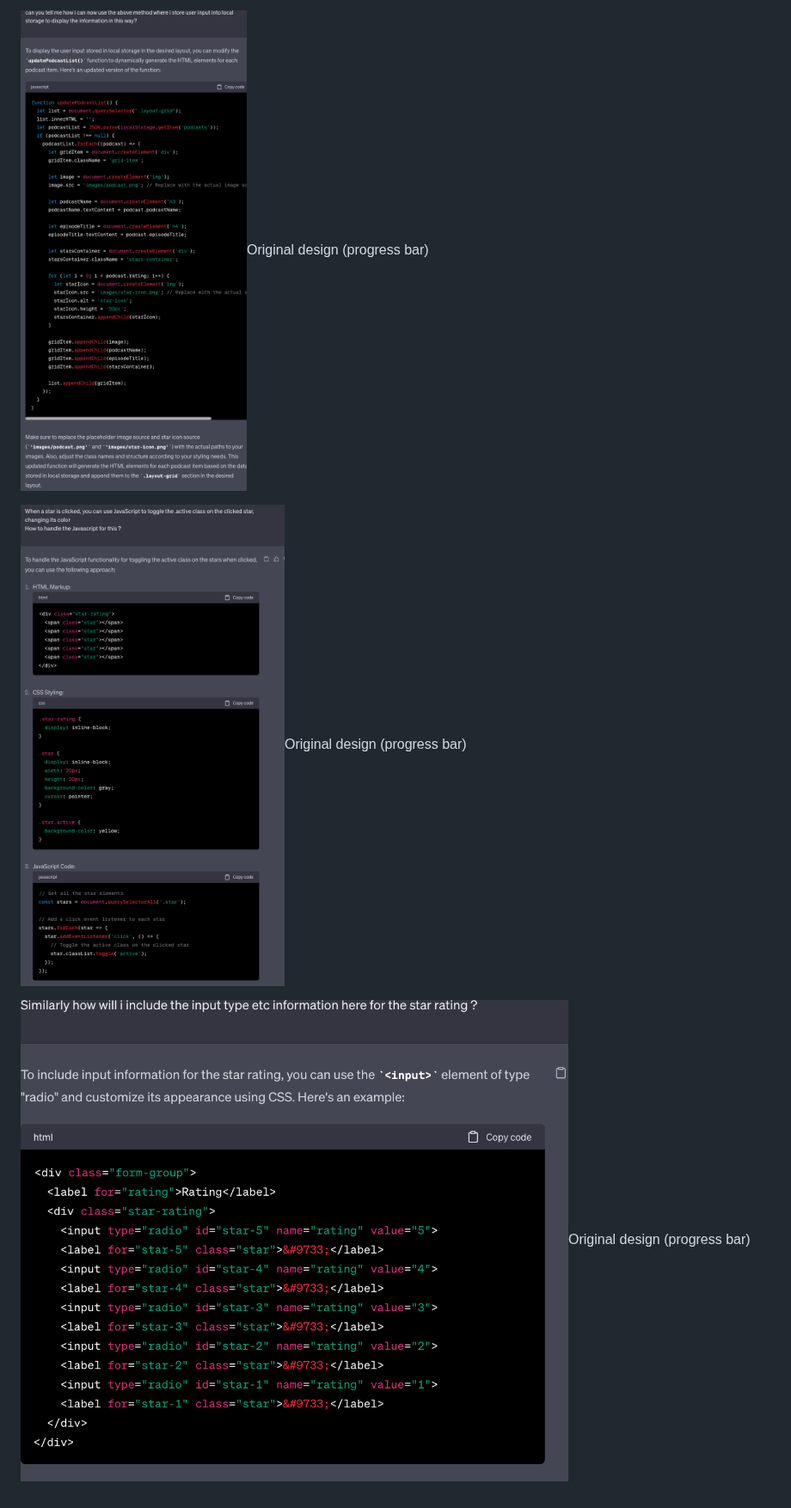
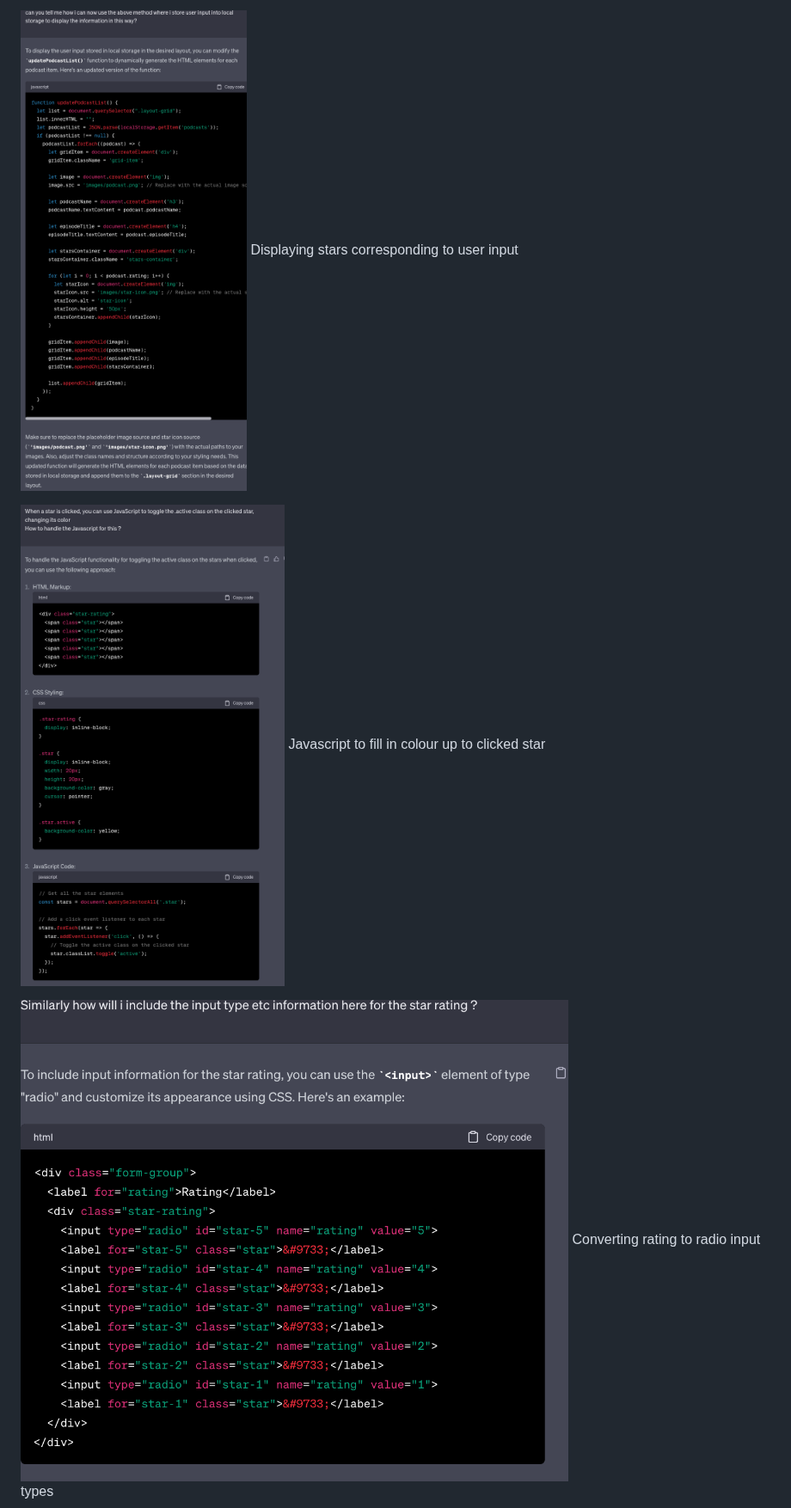
Before and after one commit to EvaMary82/emar2130, a Markdown page: README.md, the part around one of its changes. Shown at 86% size. Drawn GitHub-style.

```diff
--- a/README.md
+++ b/README.md
@@ -94,7 +97,10 @@ chat gpt (genre picker and star rating pattern)
 
-![original design ](public/images/genre%20picker%3A%20star%20rating%201.png )Original design (progress bar)
+![original design ](public/images/genre%20picker%3A%20star%20rating%201.png )
+Displaying stars corresponding to user input
 
-![original design ](public/images/js%20for%20star%20rating.png)Original design (progress bar)
+![original design ](public/images/js%20for%20star%20rating.png)
+Javascript to fill in colour up to clicked star
 
-![original design ](public/images/Star%20rating%20backend.png )Original design (progress bar)
+![original design ](public/images/Star%20rating%20backend.png )
+Converting rating to radio input types
 
```
Also changed, not shown: other parts of README.md (+8 -4 lines).
